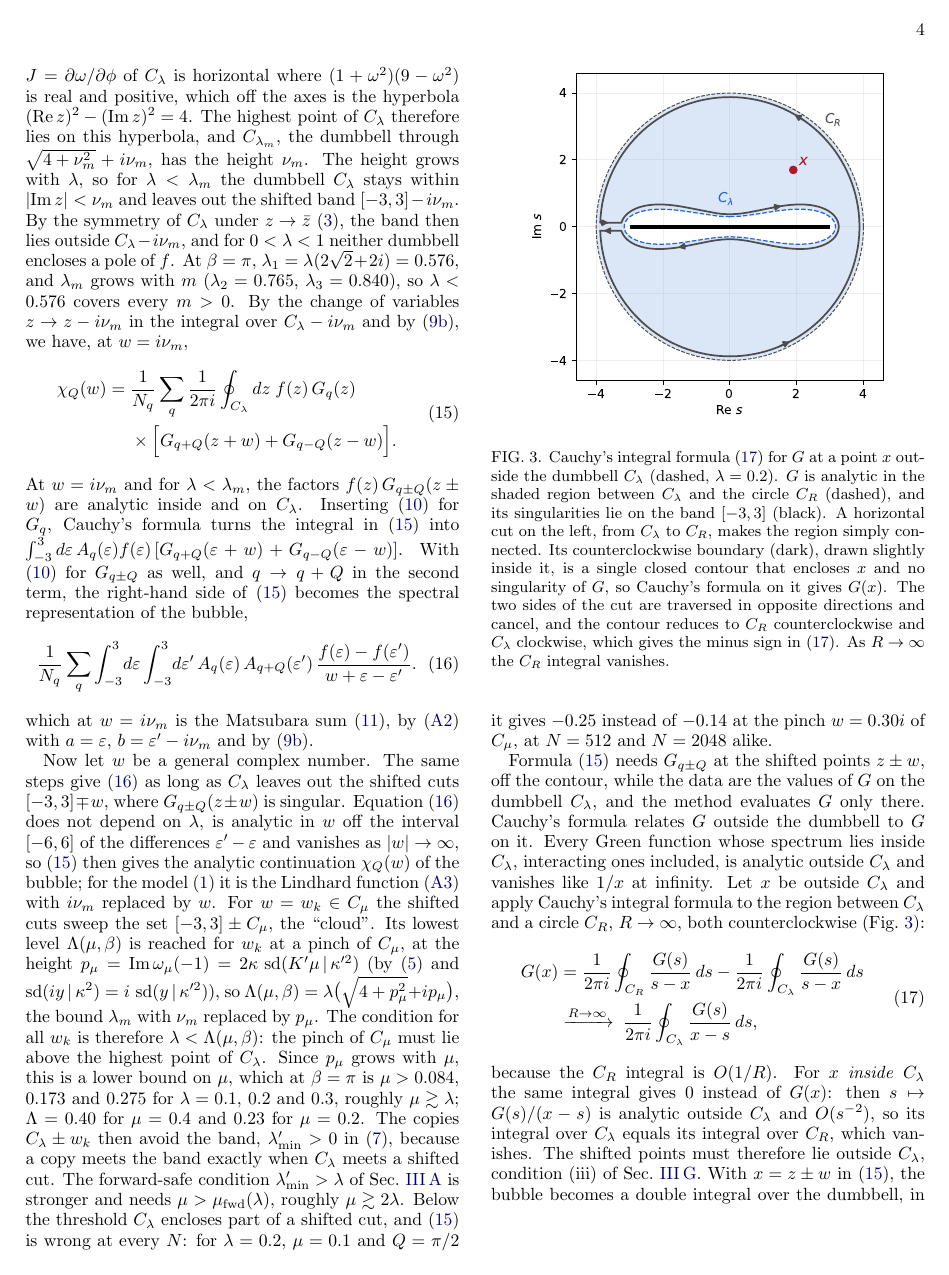
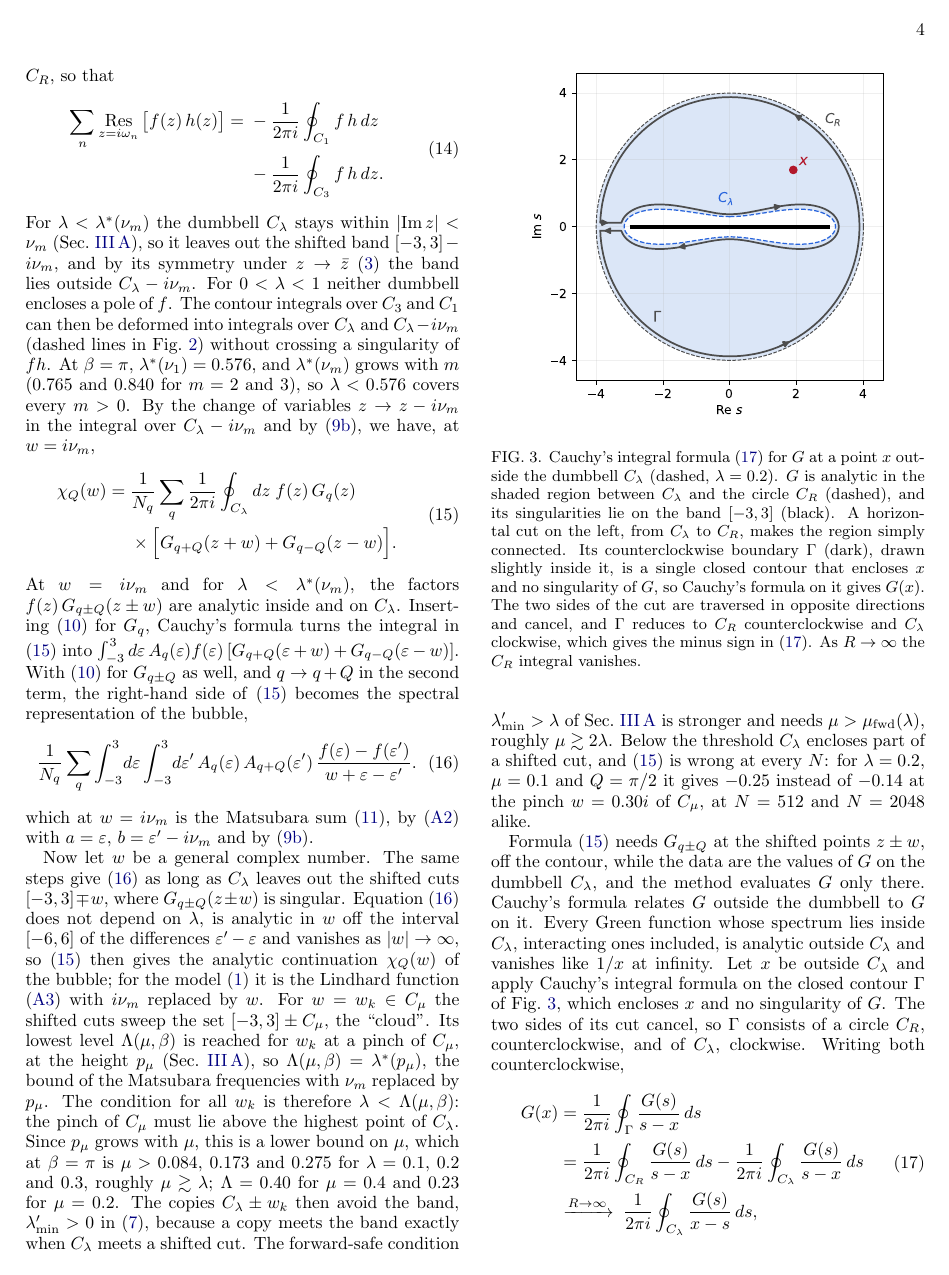
Before and after one commit to aleeschessari/markus_dumbbell_public, a LaTeX paper (ale_idea/bubble_tn_method.tex): page 4 of 14 before the commit and page 4 of 15 after it. Compiled offline with pdfLaTeX.

Commit message:
III A: height of C_lambda from (4), lambda^*(H) = lambda(sqrt(4+H^2)+iH), pinch height p_mu; III C: paragraph after (14) restated with lambda^*(nu_m); Gamma in (17), text and Fig. 3 (label lower)

```diff
--- a/ale_idea/bubble_tn_method.tex
+++ b/ale_idea/bubble_tn_method.tex
@@ -187,7 +189,7 @@ Let $C_R$ be the counterclockwise circle centred at the origin with radius $R$,
   \end{aligned}
   \label{eq:residues_cuts}
 \end{equation}
-For $\lambda<\lambda_m\equiv\lambda\big(\sqrt{4+\nu_m^2}+i\nu_m\big)$, with $\lambda(z)$ the level of $z$ given by \eqref{eq:inverse}, the contour integrals over $C_3$ and $C_1$ can be deformed into integrals over the dumbbells $C_\lambda$ and $C_\lambda-i\nu_m$ (dashed lines in Fig.~\ref{fig:contours}). By \eqref{eq:jacobian} the tangent $J=\partial\omega/\partial\phi$ of $C_\lambda$ is horizontal where $(1+\omega^2)(9-\omega^2)$ is real and positive, which off the axes is the hyperbola $(\Real z)^2-(\Imag z)^2=4$. The highest point of $C_\lambda$ therefore lies on this hyperbola, and $C_{\lambda_m}$, the dumbbell through $\sqrt{4+\nu_m^2}+i\nu_m$, has the height $\nu_m$. The height grows with $\lambda$, so for $\lambda<\lambda_m$ the dumbbell $C_\lambda$ stays within $\lvert\Imag z\rvert<\nu_m$ and leaves out the shifted band $[-3,3]-i\nu_m$. By the symmetry of $C_\lambda$ under $z\to\bar z$ \eqref{eq:symmetries}, the band then lies outside $C_\lambda-i\nu_m$, and for $0<\lambda<1$ neither dumbbell encloses a pole of $f$. At $\beta=\pi$, $\lambda_1=\lambda(2\sqrt2+2i)=0.576$, and $\lambda_m$ grows with $m$ ($\lambda_2=0.765$, $\lambda_3=0.840$), so $\lambda<0.576$ covers every $m>0$. By the change of variables $z\to z-i\nu_m$ in the integral over $C_\lambda-i\nu_m$ and by \eqref{eq:fermi_periodic}, we have, at $w=i\nu_m$,
+For $\lambda<\lambda^*(\nu_m)$ the dumbbell $C_\lambda$ stays within $\lvert\Imag z\rvert<\nu_m$ (Sec.~\ref{sec:dumbbell}), so it leaves out the shifted band $[-3,3]-i\nu_m$, and by its symmetry under $z\to\bar z$ \eqref{eq:symmetries} the band lies outside $C_\lambda-i\nu_m$. For $0<\lambda<1$ neither dumbbell encloses a pole of $f$. The contour integrals over $C_3$ and $C_1$ can then be deformed into integrals over $C_\lambda$ and $C_\lambda-i\nu_m$ (dashed lines in Fig.~\ref{fig:contours}) without crossing a singularity of $fh$. At $\beta=\pi$, $\lambda^*(\nu_1)=0.576$, and $\lambda^*(\nu_m)$ grows with $m$ ($0.765$ and $0.840$ for $m=2$ and $3$), so $\lambda<0.576$ covers every $m>0$. By the change of variables $z\to z-i\nu_m$ in the integral over $C_\lambda-i\nu_m$ and by \eqref{eq:fermi_periodic}, we have, at $w=i\nu_m$,
 \begin{equation}
   \begin{aligned}
   \chi_Q(w)={}&\frac1{N_q}\sum_q\frac1{2\pi i}\oint_{C_\lambda}dz\;f(z)\,G_q(z)\\
@@ -195,26 +197,27 @@ For $\lambda<\lambda_m\equiv\lambda\big(\sqrt{4+\nu_m^2}+i\nu_m\big)$, with $\la
   \end{aligned}
   \label{eq:contour_w}
 \end{equation}
-At $w=i\nu_m$ and for $\lambda<\lambda_m$, the factors $f(z)\,G_{q\pm Q}(z\pm w)$ are analytic inside and on $C_\lambda$. Inserting \eqref{eq:lehmann} for $G_q$, Cauchy's formula turns the integral in \eqref{eq:contour_w} into $\int_{-3}^{3}d\varepsilon\,A_q(\varepsilon)f(\varepsilon)\,[G_{q+Q}(\varepsilon+w)+G_{q-Q}(\varepsilon-w)]$. With \eqref{eq:lehmann} for $G_{q\pm Q}$ as well, and $q\to q+Q$ in the second term, the right-hand side of \eqref{eq:contour_w} becomes the spectral representation of the bubble,
+At $w=i\nu_m$ and for $\lambda<\lambda^*(\nu_m)$, the factors $f(z)\,G_{q\pm Q}(z\pm w)$ are analytic inside and on $C_\lambda$. Inserting \eqref{eq:lehmann} for $G_q$, Cauchy's formula turns the integral in \eqref{eq:contour_w} into $\int_{-3}^{3}d\varepsilon\,A_q(\varepsilon)f(\varepsilon)\,[G_{q+Q}(\varepsilon+w)+G_{q-Q}(\varepsilon-w)]$. With \eqref{eq:lehmann} for $G_{q\pm Q}$ as well, and $q\to q+Q$ in the second term, the right-hand side of \eqref{eq:contour_w} becomes the spectral representation of the bubble,
 \begin{equation}
   \frac1{N_q}\sum_q\int_{-3}^{3}\!d\varepsilon\int_{-3}^{3}\!d\varepsilon'\,A_q(\varepsilon)\,A_{q+Q}(\varepsilon')\,\frac{f(\varepsilon)-f(\varepsilon')}{w+\varepsilon-\varepsilon'} .
   \label{eq:spectral}
 \end{equation}
 which at $w=i\nu_m$ is the Matsubara sum \eqref{eq:bubble_def}, by \eqref{eq:two_poles} with $a=\varepsilon$, $b=\varepsilon'-i\nu_m$ and by \eqref{eq:fermi_periodic}.
 
-Now let $w$ be a general complex number. The same steps give \eqref{eq:spectral} as long as $C_\lambda$ leaves out the shifted cuts $[-3,3]\mp w$, where $G_{q\pm Q}(z\pm w)$ is singular. Equation \eqref{eq:spectral} does not depend on $\lambda$, is analytic in $w$ off the interval $[-6,6]$ of the differences $\varepsilon'-\varepsilon$ and vanishes as $\lvert w\rvert\to\infty$, so \eqref{eq:contour_w} then gives the analytic continuation $\chi_Q(w)$ of the bubble; for the model \eqref{eq:model} it is the Lindhard function \eqref{eq:lindhard} with $i\nu_m$ replaced by $w$. For $w=w_k\in C_\mu$ the shifted cuts sweep the set $[-3,3]\pm C_\mu$, the ``cloud''. Its lowest level $\Lambda(\mu,\beta)$ is reached for $w_k$ at a pinch of $C_\mu$, at the height $p_\mu=\Imag\omega_\mu(-1)=2\kappa\,\sd(K'\mu\,|\,\kappa'^2)$ (by \eqref{eq:doubled} and $\sd(iy\,|\,\kappa^2)=i\,\sd(y\,|\,\kappa'^2)$), so $\Lambda(\mu,\beta)=\lambda\big(\sqrt{4+p_\mu^2}+ip_\mu\big)$, the bound $\lambda_m$ with $\nu_m$ replaced by $p_\mu$. The condition for all $w_k$ is therefore $\lambda<\Lambda(\mu,\beta)$: the pinch of $C_\mu$ must lie above the highest point of $C_\lambda$. Since $p_\mu$ grows with $\mu$, this is a lower bound on $\mu$, which at $\beta=\pi$ is $\mu>0.084$, $0.173$ and $0.275$ for $\lambda=0.1$, $0.2$ and $0.3$, roughly $\mu\gtrsim\lambda$; $\Lambda=0.40$ for $\mu=0.4$ and $0.23$ for $\mu=0.2$. The copies $C_\lambda\pm w_k$ then avoid the band, $\lambda'_{\min}>0$ in \eqref{eq:lammin}, because a copy meets the band exactly when $C_\lambda$ meets a shifted cut. The forward-safe condition $\lambda'_{\min}>\lambda$ of Sec.~\ref{sec:dumbbell} is stronger and needs $\mu>\mu_{\rm fwd}(\lambda)$, roughly $\mu\gtrsim2\lambda$. Below the threshold $C_\lambda$ encloses part of a shifted cut, and \eqref{eq:contour_w} is wrong at every $N$: for $\lambda=0.2$, $\mu=0.1$ and $Q=\pi/2$ it gives $-0.25$ instead of $-0.14$ at the pinch $w=0.30i$ of $C_\mu$, at $N=512$ and $N=2048$ alike.
+Now let $w$ be a general complex number. The same steps give \eqref{eq:spectral} as long as $C_\lambda$ leaves out the shifted cuts $[-3,3]\mp w$, where $G_{q\pm Q}(z\pm w)$ is singular. Equation \eqref{eq:spectral} does not depend on $\lambda$, is analytic in $w$ off the interval $[-6,6]$ of the differences $\varepsilon'-\varepsilon$ and vanishes as $\lvert w\rvert\to\infty$, so \eqref{eq:contour_w} then gives the analytic continuation $\chi_Q(w)$ of the bubble; for the model \eqref{eq:model} it is the Lindhard function \eqref{eq:lindhard} with $i\nu_m$ replaced by $w$. For $w=w_k\in C_\mu$ the shifted cuts sweep the set $[-3,3]\pm C_\mu$, the ``cloud''. Its lowest level $\Lambda(\mu,\beta)$ is reached for $w_k$ at a pinch of $C_\mu$, at the height $p_\mu$ (Sec.~\ref{sec:dumbbell}), so $\Lambda(\mu,\beta)=\lambda^*(p_\mu)$, the bound of the Matsubara frequencies with $\nu_m$ replaced by $p_\mu$. The condition for all $w_k$ is therefore $\lambda<\Lambda(\mu,\beta)$: the pinch of $C_\mu$ must lie above the highest point of $C_\lambda$. Since $p_\mu$ grows with $\mu$, this is a lower bound on $\mu$, which at $\beta=\pi$ is $\mu>0.084$, $0.173$ and $0.275$ for $\lambda=0.1$, $0.2$ and $0.3$, roughly $\mu\gtrsim\lambda$; $\Lambda=0.40$ for $\mu=0.4$ and $0.23$ for $\mu=0.2$. The copies $C_\lambda\pm w_k$ then avoid the band, $\lambda'_{\min}>0$ in \eqref{eq:lammin}, because a copy meets the band exactly when $C_\lambda$ meets a shifted cut. The forward-safe condition $\lambda'_{\min}>\lambda$ of Sec.~\ref{sec:dumbbell} is stronger and needs $\mu>\mu_{\rm fwd}(\lambda)$, roughly $\mu\gtrsim2\lambda$. Below the threshold $C_\lambda$ encloses part of a shifted cut, and \eqref{eq:contour_w} is wrong at every $N$: for $\lambda=0.2$, $\mu=0.1$ and $Q=\pi/2$ it gives $-0.25$ instead of $-0.14$ at the pinch $w=0.30i$ of $C_\mu$, at $N=512$ and $N=2048$ alike.
 
 \begin{figure}[t]
   \centering
   \includegraphics[width=0.85\columnwidth]{cauchy_region.pdf}
-  \caption{Cauchy's integral formula \eqref{eq:cauchy_continuum} for $G$ at a point $x$ outside the dumbbell $C_\lambda$ (dashed, $\lambda=0.2$). $G$ is analytic in the shaded region between $C_\lambda$ and the circle $C_R$ (dashed), and its singularities lie on the band $[-3,3]$ (black). A horizontal cut on the left, from $C_\lambda$ to $C_R$, makes the region simply connected. Its counterclockwise boundary (dark), drawn slightly inside it, is a single closed contour that encloses $x$ and no singularity of $G$, so Cauchy's formula on it gives $G(x)$. The two sides of the cut are traversed in opposite directions and cancel, and the contour reduces to $C_R$ counterclockwise and $C_\lambda$ clockwise, which gives the minus sign in \eqref{eq:cauchy_continuum}. As $R\to\infty$ the $C_R$ integral vanishes.}
+  \caption{Cauchy's integral formula \eqref{eq:cauchy_continuum} for $G$ at a point $x$ outside the dumbbell $C_\lambda$ (dashed, $\lambda=0.2$). $G$ is analytic in the shaded region between $C_\lambda$ and the circle $C_R$ (dashed), and its singularities lie on the band $[-3,3]$ (black). A horizontal cut on the left, from $C_\lambda$ to $C_R$, makes the region simply connected. Its counterclockwise boundary $\Gamma$ (dark), drawn slightly inside it, is a single closed contour that encloses $x$ and no singularity of $G$, so Cauchy's formula on it gives $G(x)$. The two sides of the cut are traversed in opposite directions and cancel, and $\Gamma$ reduces to $C_R$ counterclockwise and $C_\lambda$ clockwise, which gives the minus sign in \eqref{eq:cauchy_continuum}. As $R\to\infty$ the $C_R$ integral vanishes.}
   \label{fig:cauchy}
 \end{figure}
 
-Formula \eqref{eq:contour_w} needs $G_{q\pm Q}$ at the shifted points $z\pm w$, off the contour, while the data are the values of $G$ on the dumbbell $C_\lambda$, and the method evaluates $G$ only there. Cauchy's formula relates $G$ outside the dumbbell to $G$ on it. Every Green function whose spectrum lies inside $C_\lambda$, interacting ones included, is analytic outside $C_\lambda$ and vanishes like $1/x$ at infinity. Let $x$ be outside $C_\lambda$ and apply Cauchy's integral formula to the region between $C_\lambda$ and a circle $C_R$, $R\to\infty$, both counterclockwise (Fig.~\ref{fig:cauchy}):
+Formula \eqref{eq:contour_w} needs $G_{q\pm Q}$ at the shifted points $z\pm w$, off the contour, while the data are the values of $G$ on the dumbbell $C_\lambda$, and the method evaluates $G$ only there. Cauchy's formula relates $G$ outside the dumbbell to $G$ on it. Every Green function whose spectrum lies inside $C_\lambda$, interacting ones included, is analytic outside $C_\lambda$ and vanishes like $1/x$ at infinity. Let $x$ be outside $C_\lambda$ and apply Cauchy's integral formula on the closed contour $\Gamma$ of Fig.~\ref{fig:cauchy}, which encloses $x$ and no singularity of $G$. The two sides of its cut cancel, so $\Gamma$ consists of a circle $C_R$, counterclockwise, and of $C_\lambda$, clockwise. Writing both counterclockwise,
 \begin{equation}
   \begin{aligned}
-  G(x)&=\frac1{2\pi i}\oint_{C_R}\frac{G(s)}{s-x}\,ds-\frac1{2\pi i}\oint_{C_\lambda}\frac{G(s)}{s-x}\,ds\\
+  G(x)&=\frac1{2\pi i}\oint_{\Gamma}\frac{G(s)}{s-x}\,ds\\
+  &=\frac1{2\pi i}\oint_{C_R}\frac{G(s)}{s-x}\,ds-\frac1{2\pi i}\oint_{C_\lambda}\frac{G(s)}{s-x}\,ds\\
   &\xrightarrow{R\to\infty}\;\frac1{2\pi i}\oint_{C_\lambda}\frac{G(s)}{x-s}\,ds ,
   \end{aligned}
   \label{eq:cauchy_continuum}
```
Also changed, not shown: ale_idea/bubble_tn_method.pdf, ale_idea/cauchy_region.pdf, ale_idea/cauchy_region.png, ale_idea/bubble_tn_method.tex (2 more changed lines).
